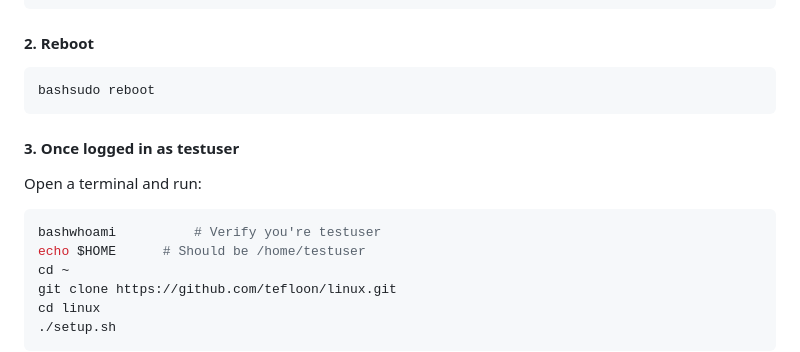
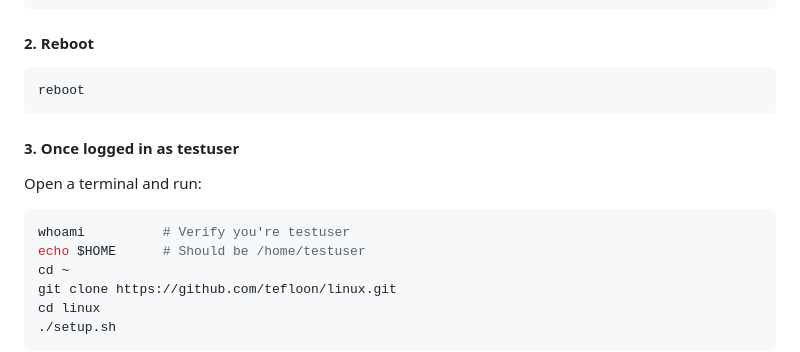
Before and after one commit to tefloon/linux, a Markdown page: README.md, the part around the change. Drawn GitHub-style.

````diff
--- a/README.md
+++ b/README.md
@@ -202,13 +202,13 @@ sudo passwd testuser
 
 #### 2. Reboot
 ```bash
-bashsudo reboot
+reboot
 ```
 
 #### 3. Once logged in as testuser
 Open a terminal and run:
 ```bash
-bashwhoami          # Verify you're testuser
+whoami          # Verify you're testuser
 echo $HOME      # Should be /home/testuser
 cd ~
 git clone https://github.com/tefloon/linux.git
````
